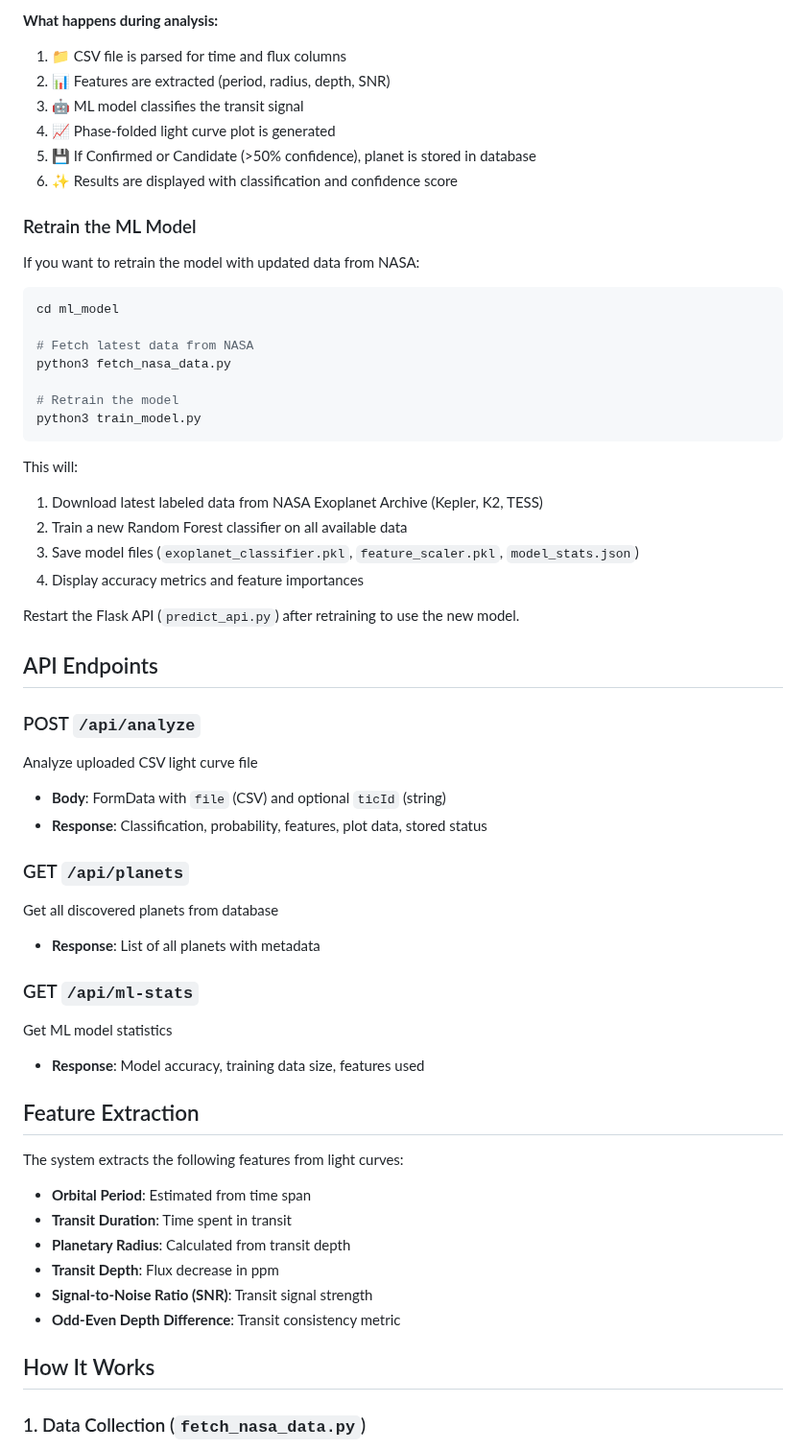
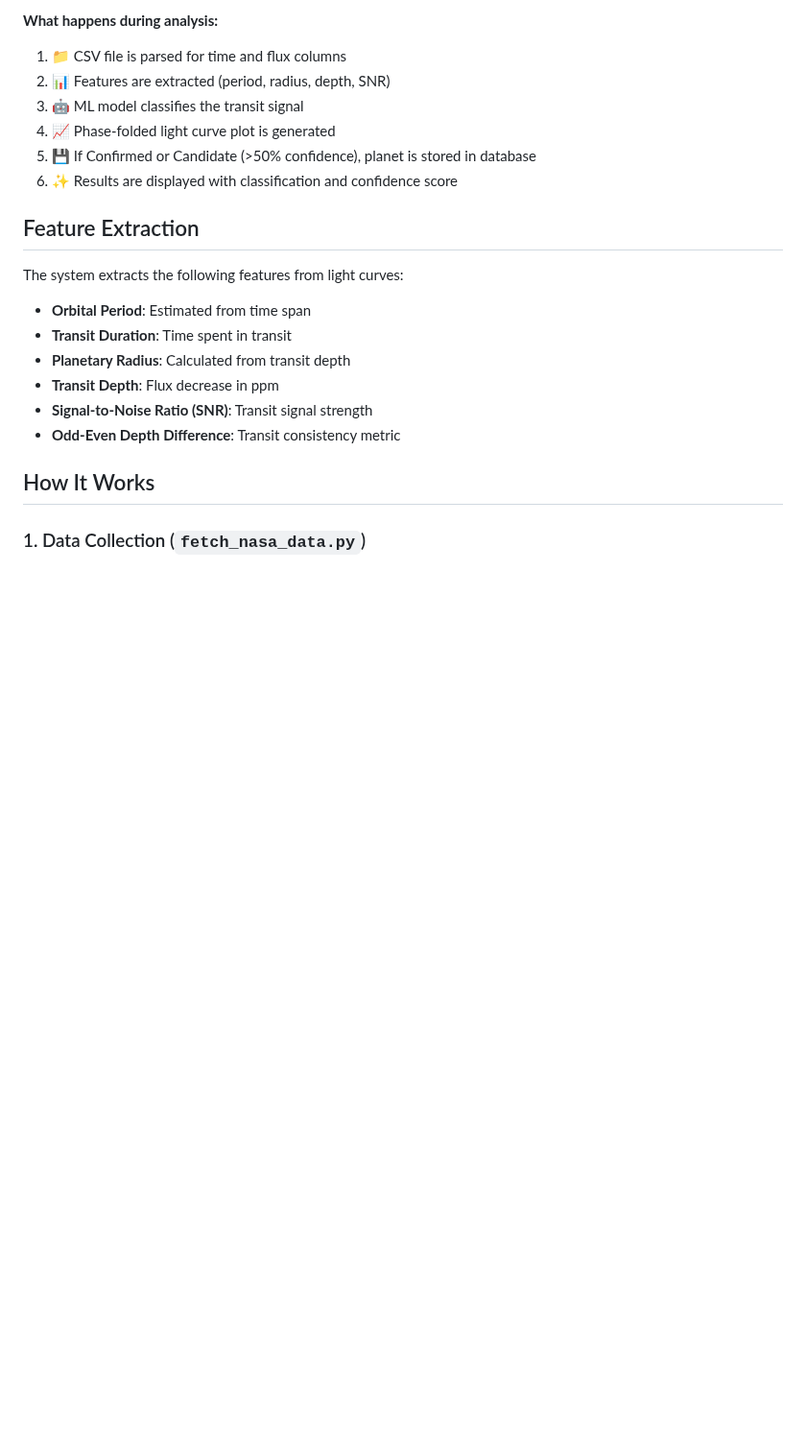
Before and after one commit to jedo926/exoplanet-discovery-agent, a Markdown page: README.md, the part around one of its changes. Shown at 96% size. GitHub-like rendering; blank space fills up the shorter version.

````diff
--- a/README.md
+++ b/README.md
@@ -199,43 +72,6 @@ The server will start on `http://localhost:3000`.
 4. 📈 Phase-folded light curve plot is generated
 5. 💾 If Confirmed or Candidate (>50% confidence), planet is stored in database
 6. ✨ Results are displayed with classification and confidence score
-
-### Retrain the ML Model
-
-If you want to retrain the model with updated data from NASA:
-
-```bash
-cd ml_model
-
-# Fetch latest data from NASA
-python3 fetch_nasa_data.py
-
-# Retrain the model
-python3 train_model.py
-```
-
-This will:
-1. Download latest labeled data from NASA Exoplanet Archive (Kepler, K2, TESS)
-2. Train a new Random Forest classifier on all available data
-3. Save model files (`exoplanet_classifier.pkl`, `feature_scaler.pkl`, `model_stats.json`)
-4. Display accuracy metrics and feature importances
-
-Restart the Flask API (`predict_api.py`) after retraining to use the new model.
-
-## API Endpoints
-
-### POST `/api/analyze`
-Analyze uploaded CSV light curve file
-- **Body**: FormData with `file` (CSV) and optional `ticId` (string)
-- **Response**: Classification, probability, features, plot data, stored status
-
-### GET `/api/planets`
-Get all discovered planets from database
-- **Response**: List of all planets with metadata
-
-### GET `/api/ml-stats`
-Get ML model statistics
-- **Response**: Model accuracy, training data size, features used
 
 ## Feature Extraction
 
````
Also changed, not shown: other parts of README.md (+1 -132 lines).
